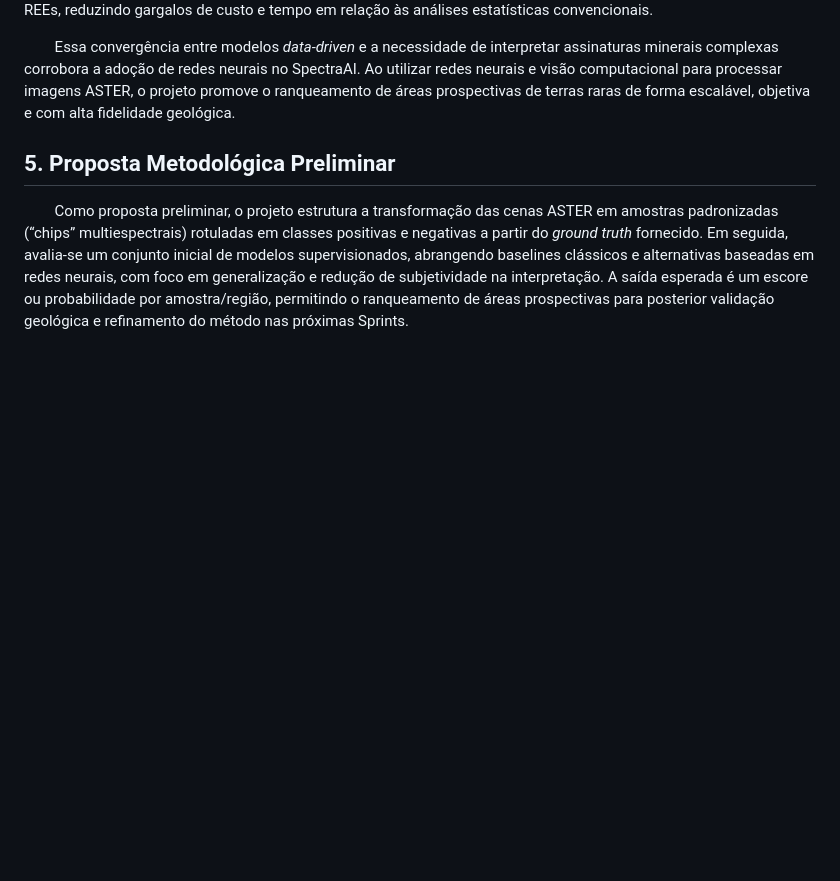
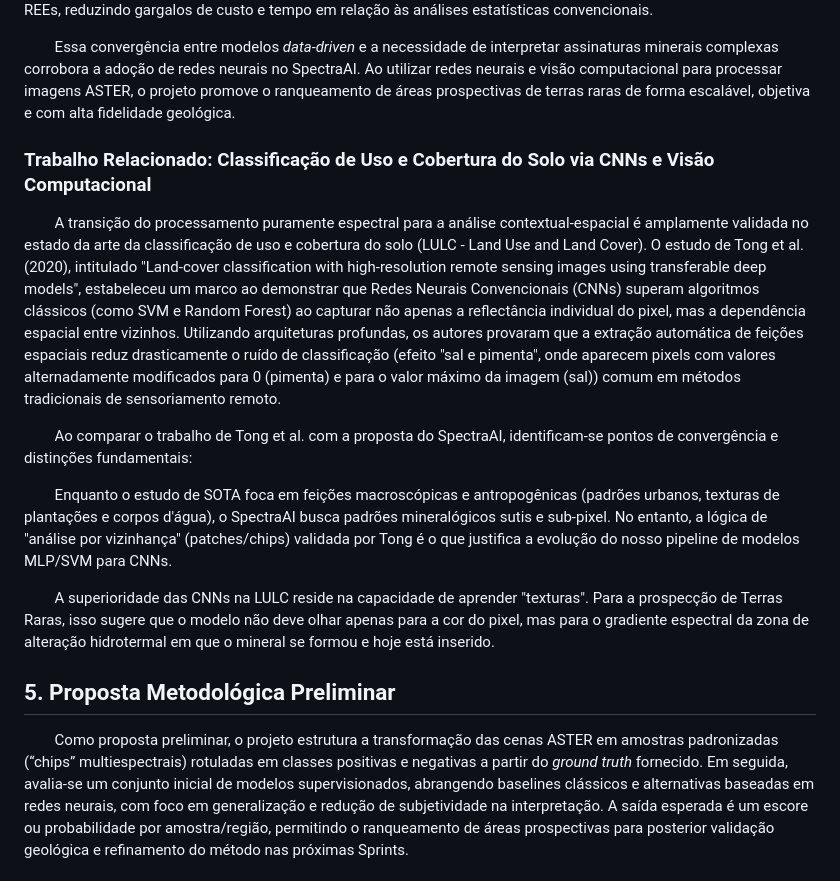
Before and after one commit to pedroauler12/SpectraAI, a Markdown page: artigo/artigo.md, the part around the change. GitHub-like rendering; blank space fills up the shorter version.

Commit message:
docs: adiciona mais um trabalho relacionado

```diff
--- a/artigo/artigo.md
+++ b/artigo/artigo.md
@@ -121,6 +121,17 @@ $$F1 = 2 \cdot \frac{\text{Precision} \cdot \text{Recall}}{\text{Precision} + \t
 
 &emsp;&emsp;Essa convergência entre modelos _data-driven_ e a necessidade de interpretar assinaturas minerais complexas corrobora a adoção de redes neurais no SpectraAI. Ao utilizar redes neurais e visão computacional para processar imagens ASTER, o projeto promove o ranqueamento de áreas prospectivas de terras raras de forma escalável, objetiva e com alta fidelidade geológica.
 
+### Trabalho Relacionado: Classificação de Uso e Cobertura do Solo via CNNs e Visão Computacional
+&emsp;&emsp;A transição do processamento puramente espectral para a análise contextual-espacial é amplamente validada no estado da arte da classificação de uso e cobertura do solo (LULC - Land Use and Land Cover). O estudo de Tong et al. (2020), intitulado "Land-cover classification with high-resolution remote sensing images using transferable deep models", estabeleceu um marco ao demonstrar que Redes Neurais Convencionais (CNNs) superam algoritmos clássicos (como SVM e Random Forest) ao capturar não apenas a reflectância individual do pixel, mas a dependência espacial entre vizinhos. Utilizando arquiteturas profundas, os autores provaram que a extração automática de feições espaciais reduz drasticamente o ruído de classificação (efeito "sal e pimenta", onde aparecem pixels com valores alternadamente modificados para 0 (pimenta) e para o valor máximo da imagem (sal)) comum em métodos tradicionais de sensoriamento remoto.
+
+&emsp;&emsp;Ao comparar o trabalho de Tong et al. com a proposta do SpectraAI, identificam-se pontos de convergência e distinções fundamentais:
+
+&emsp;&emsp;Enquanto o estudo de SOTA foca em feições macroscópicas e antropogênicas (padrões urbanos, texturas de plantações e corpos d'água), o SpectraAI busca padrões mineralógicos sutis e sub-pixel. No entanto, a lógica de "análise por vizinhança" (patches/chips) validada por Tong é o que justifica a evolução do nosso pipeline de modelos MLP/SVM para CNNs.
+
+&emsp;&emsp;A superioridade das CNNs na LULC reside na capacidade de aprender "texturas". Para a prospecção de Terras Raras, isso sugere que o modelo não deve olhar apenas para a cor do pixel, mas para o gradiente espectral da zona de alteração hidrotermal em que o mineral se formou e hoje está inserido.
+
+
+
 
 ## 5. Proposta Metodológica Preliminar
 
```
